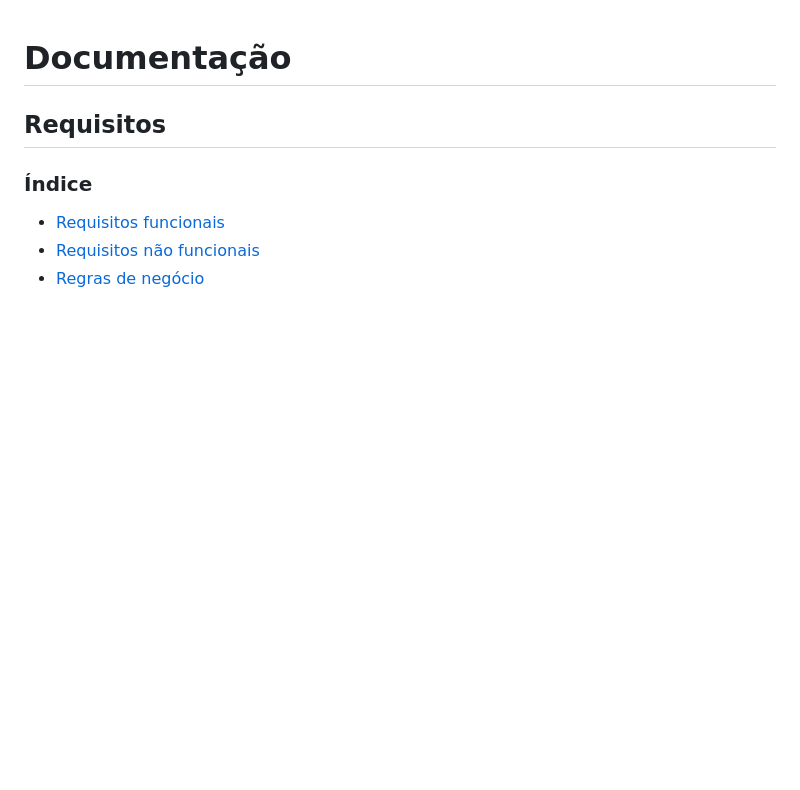
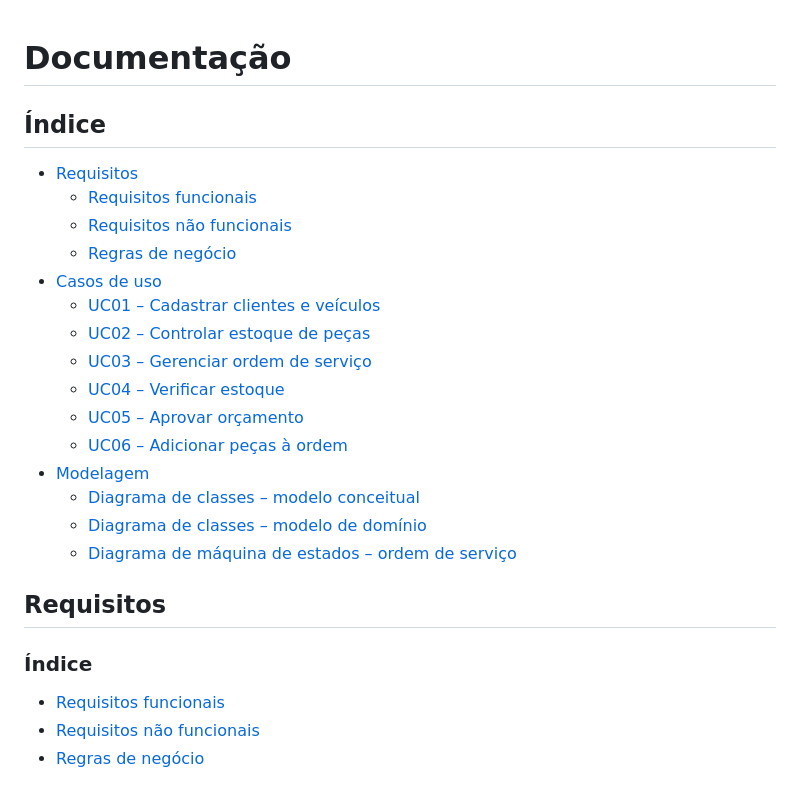
Before and after one commit to VictorAGalvan/Gerenciador-de-oficina-mecanica, a Markdown page: documentation/documentacao.md, the part around one of its changes. GitHub-like rendering; blank space fills up the shorter version.

```diff
--- a/documentation/documentacao.md
+++ b/documentation/documentacao.md
@@ -1,4 +1,22 @@
 # Documentação
+
+## Índice
+
+- [Requisitos](#requisitos)
+  - [Requisitos funcionais](./requisitos-funcionais.md)
+  - [Requisitos não funcionais](./requisitos-nao-funcionais.md)
+  - [Regras de negócio](./regras-negocio.md)
+- [Casos de uso](#casos-de-uso)
+  - [UC01 – Cadastrar clientes e veículos](./casos-de-uso/UC01-cadastrar-clientes-e-veiculos.md)
+  - [UC02 – Controlar estoque de peças](./casos-de-uso/UC02-controlar-estoque-de-pecas.md)
+  - [UC03 – Gerenciar ordem de serviço](./casos-de-uso/UC03-gerenciar-ordem-de-servico.md)
+  - [UC04 – Verificar estoque](./casos-de-uso/UC04-verificar-estoque.md)
+  - [UC05 – Aprovar orçamento](./casos-de-uso/UC05-aprovar-orcamento.md)
+  - [UC06 – Adicionar peças à ordem](./casos-de-uso/UC06-adicionar-pecas-a-ordem.md)
+- [Modelagem](#modelagem)
+  - [Diagrama de classes – modelo conceitual](#diagrama-de-classes--modelo-conceitual)
+  - [Diagrama de classes – modelo de domínio](#diagrama-de-classes--modelo-de-domínio)
+  - [Diagrama de máquina de estados – ordem de serviço](#diagrama-de-máquina-de-estados--ordem-de-serviço)
 
 ## Requisitos
 
```
Also changed, not shown: other parts of documentation/documentacao.md (+21 -0 lines), documentation/img/diagrama_maquina_estados.png (added), 1 other file.
